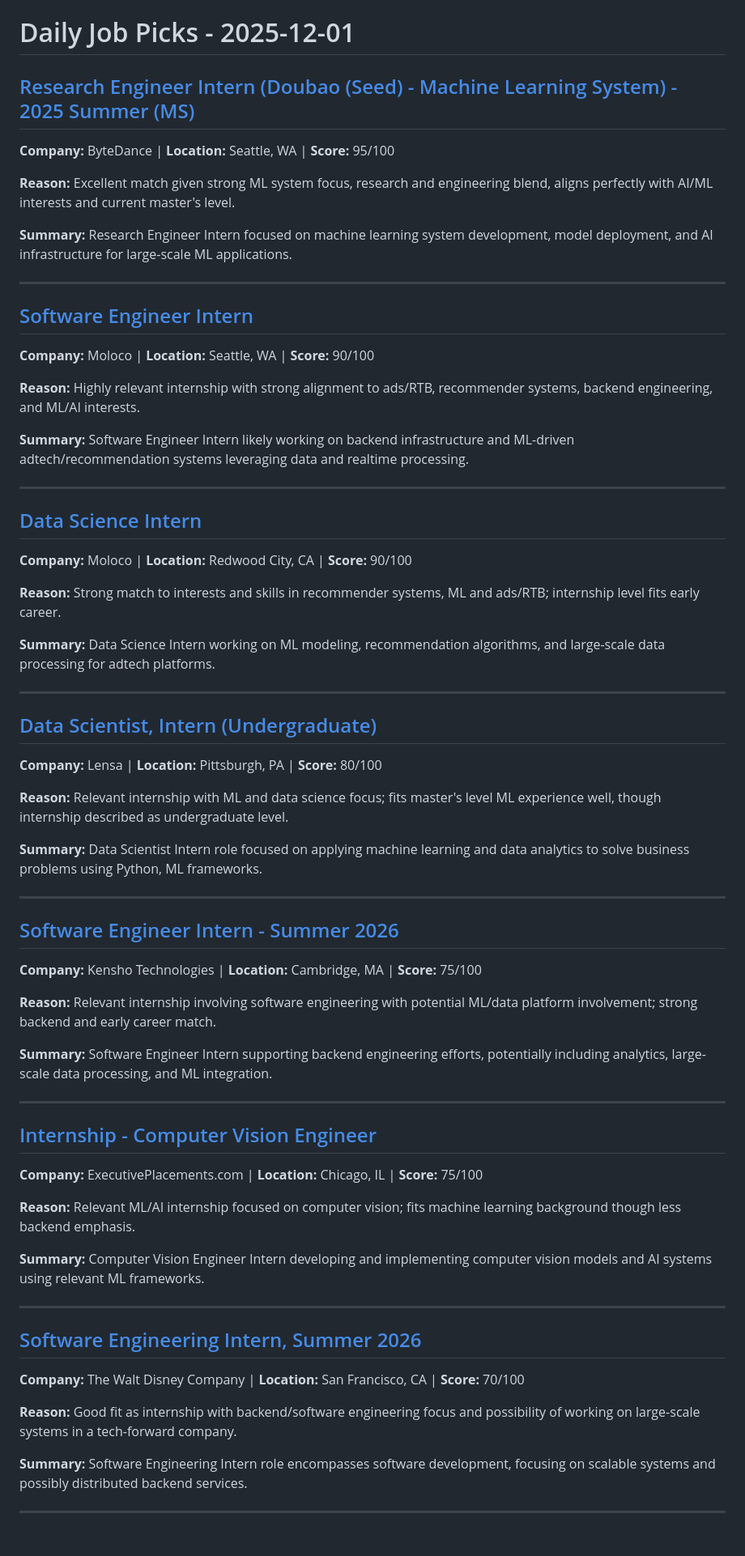
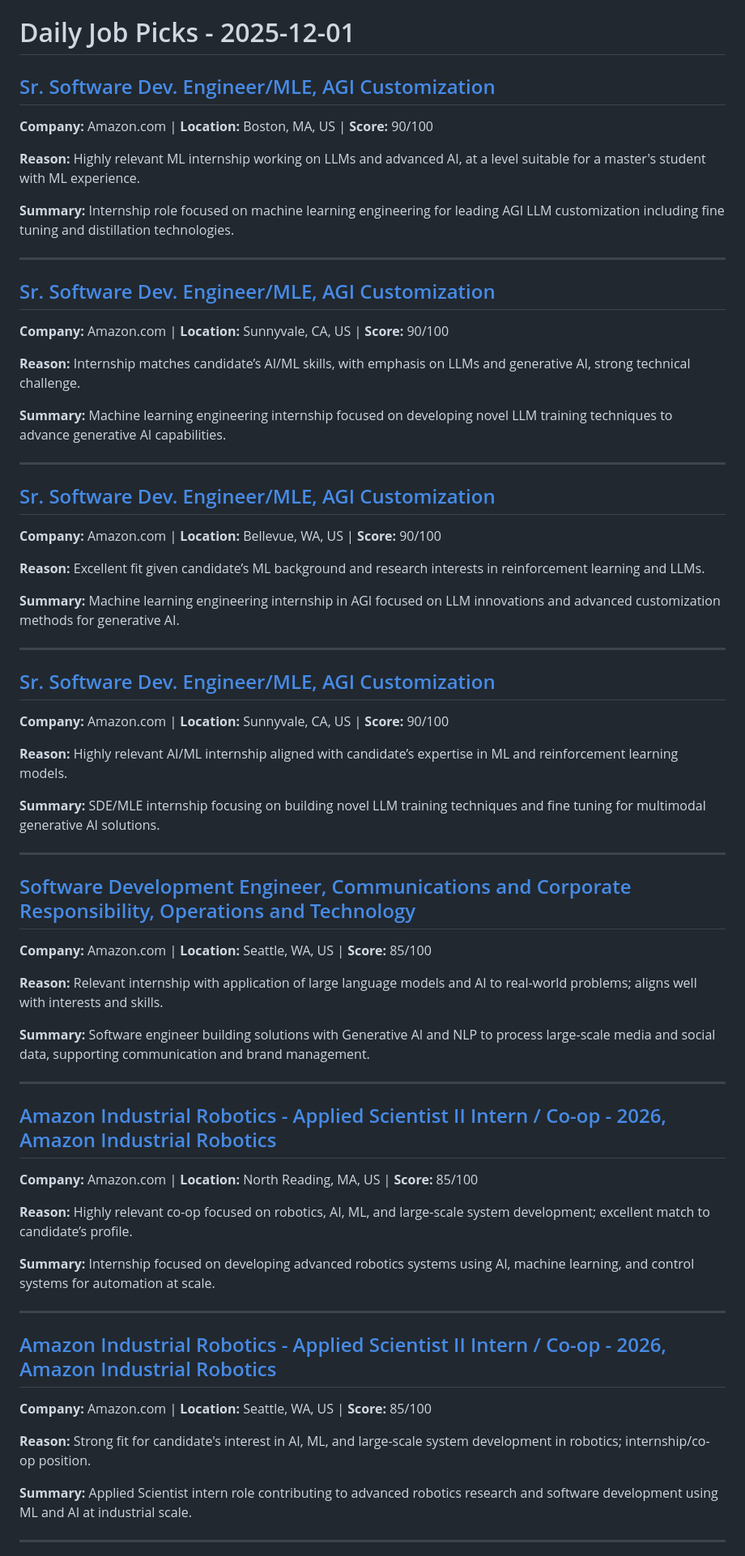
Before and after one commit to killua-y/killua-y.github.io, a Markdown page: _posts/2025-12-01-daily-jobs.md, the part around the change printed below. Shown: that part at 81% size. Rendered like a GitHub page.

Commit message:
Add daily job posts [skip ci]

```diff
--- a/_posts/2025-12-01-daily-jobs.md
+++ b/_posts/2025-12-01-daily-jobs.md
@@ -1,65 +1,65 @@
 # Daily Job Picks - 2025-12-01
 
-## [Research Engineer Intern (Doubao (Seed) - Machine Learning System) - 2025 Summer (MS)](https://www.linkedin.com/jobs/view/4334895316)
-**Company:** ByteDance | **Location:** Seattle, WA | **Score:** 95/100
+## [Sr. Software Dev. Engineer/MLE, AGI Customization](https://www.indeed.com/viewjob?jk=8ff516c5f6821f96)
+**Company:** Amazon.com | **Location:** Boston, MA, US | **Score:** 90/100
 
-**Reason:** Excellent match given strong ML system focus, research and engineering blend, aligns perfectly with AI/ML interests and current master's level.
+**Reason:** Highly relevant ML internship working on LLMs and advanced AI, at a level suitable for a master's student with ML experience.
 
-**Summary:** Research Engineer Intern focused on machine learning system development, model deployment, and AI infrastructure for large-scale ML applications.
+**Summary:** Internship role focused on machine learning engineering for leading AGI LLM customization including fine tuning and distillation technologies.
 
 ---
 
-## [Software Engineer Intern](https://www.linkedin.com/jobs/view/4306830206)
-**Company:** Moloco | **Location:** Seattle, WA | **Score:** 90/100
+## [Sr. Software Dev. Engineer/MLE, AGI Customization](https://www.indeed.com/viewjob?jk=ffc102b9330986b9)
+**Company:** Amazon.com | **Location:** Sunnyvale, CA, US | **Score:** 90/100
 
-**Reason:** Highly relevant internship with strong alignment to ads/RTB, recommender systems, backend engineering, and ML/AI interests.
+**Reason:** Internship matches candidate’s AI/ML skills, with emphasis on LLMs and generative AI, strong technical challenge.
 
-**Summary:** Software Engineer Intern likely working on backend infrastructure and ML-driven adtech/recommendation systems leveraging data and realtime processing.
+**Summary:** Machine learning engineering internship focused on developing novel LLM training techniques to advance generative AI capabilities.
 
 ---
 
-## [Data Science Intern](https://www.linkedin.com/jobs/view/4306812965)
-**Company:** Moloco | **Location:** Redwood City, CA | **Score:** 90/100
+## [Sr. Software Dev. Engineer/MLE, AGI Customization](https://www.indeed.com/viewjob?jk=938e5eb5de094e76)
+**Company:** Amazon.com | **Location:** Bellevue, WA, US | **Score:** 90/100
 
-**Reason:** Strong match to interests and skills in recommender systems, ML and ads/RTB; internship level fits early career.
+**Reason:** Excellent fit given candidate’s ML background and research interests in reinforcement learning and LLMs.
 
-**Summary:** Data Science Intern working on ML modeling, recommendation algorithms, and large-scale data processing for adtech platforms.
+**Summary:** Machine learning engineering internship in AGI focused on LLM innovations and advanced customization methods for generative AI.
 
 ---
 
-## [Data Scientist, Intern (Undergraduate)](https://www.linkedin.com/jobs/view/4340191254)
-**Company:** Lensa | **Location:** Pittsburgh, PA | **Score:** 80/100
+## [Sr. Software Dev. Engineer/MLE, AGI Customization](https://www.indeed.com/viewjob?jk=de8c31a151884e69)
+**Company:** Amazon.com | **Location:** Sunnyvale, CA, US | **Score:** 90/100
 
-**Reason:** Relevant internship with ML and data science focus; fits master's level ML experience well, though internship described as undergraduate level.
+**Reason:** Highly relevant AI/ML internship aligned with candidate’s expertise in ML and reinforcement learning models.
 
-**Summary:** Data Scientist Intern role focused on applying machine learning and data analytics to solve business problems using Python, ML frameworks.
+**Summary:** SDE/MLE internship focusing on building novel LLM training techniques and fine tuning for multimodal generative AI solutions.
 
 ---
 
-## [Software Engineer Intern - Summer 2026](https://www.linkedin.com/jobs/view/4296144404)
-**Company:** Kensho Technologies | **Location:** Cambridge, MA | **Score:** 75/100
+## [Software Development Engineer, Communications and Corporate Responsibility, Operations and Technology](https://www.indeed.com/viewjob?jk=ab1b375d334ed244)
+**Company:** Amazon.com | **Location:** Seattle, WA, US | **Score:** 85/100
 
-**Reason:** Relevant internship involving software engineering with potential ML/data platform involvement; strong backend and early career match.
+**Reason:** Relevant internship with application of large language models and AI to real-world problems; aligns well with interests and skills.
 
-**Summary:** Software Engineer Intern supporting backend engineering efforts, potentially including analytics, large-scale data processing, and ML integration.
+**Summary:** Software engineer building solutions with Generative AI and NLP to process large-scale media and social data, supporting communication and brand management.
 
 ---
 
-## [Internship - Computer Vision Engineer](https://www.linkedin.com/jobs/view/4340148135)
-**Company:** ExecutivePlacements.com | **Location:** Chicago, IL | **Score:** 75/100
+## [Amazon Industrial Robotics - Applied Scientist II Intern / Co-op - 2026, Amazon Industrial Robotics](https://www.indeed.com/viewjob?jk=8b8833dd985f15d7)
+**Company:** Amazon.com | **Location:** North Reading, MA, US | **Score:** 85/100
 
-**Reason:** Relevant ML/AI internship focused on computer vision; fits machine learning background though less backend emphasis.
+**Reason:** Highly relevant co-op focused on robotics, AI, ML, and large-scale system development; excellent match to candidate’s profile.
 
-**Summary:** Computer Vision Engineer Intern developing and implementing computer vision models and AI systems using relevant ML frameworks.
+**Summary:** Internship focused on developing advanced robotics systems using AI, machine learning, and control systems for automation at scale.
 
 ---
 
-## [Software Engineering Intern, Summer 2026](https://www.linkedin.com/jobs/view/4324885431)
-**Company:** The Walt Disney Company | **Location:** San Francisco, CA | **Score:** 70/100
+## [Amazon Industrial Robotics - Applied Scientist II Intern / Co-op - 2026, Amazon Industrial Robotics](https://www.indeed.com/viewjob?jk=d72856755c22f7a6)
+**Company:** Amazon.com | **Location:** Seattle, WA, US | **Score:** 85/100
 
-**Reason:** Good fit as internship with backend/software engineering focus and possibility of working on large-scale systems in a tech-forward company.
+**Reason:** Strong fit for candidate's interest in AI, ML, and large-scale system development in robotics; internship/co-op position.
 
-**Summary:** Software Engineering Intern role encompasses software development, focusing on scalable systems and possibly distributed backend services.
+**Summary:** Applied Scientist intern role contributing to advanced robotics research and software development using ML and AI at industrial scale.
 
 ---
 
```
Also changed, not shown: other parts of _posts/2025-12-01-daily-jobs.md (+66 -39 lines).
